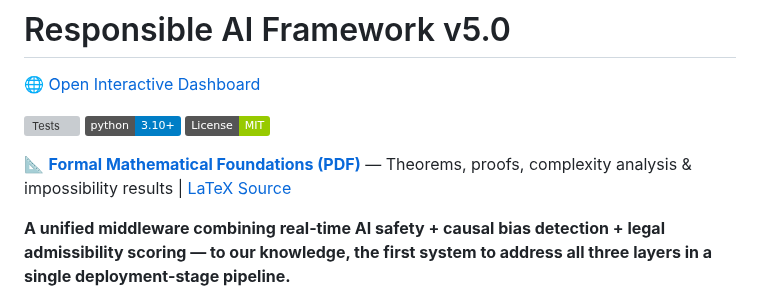
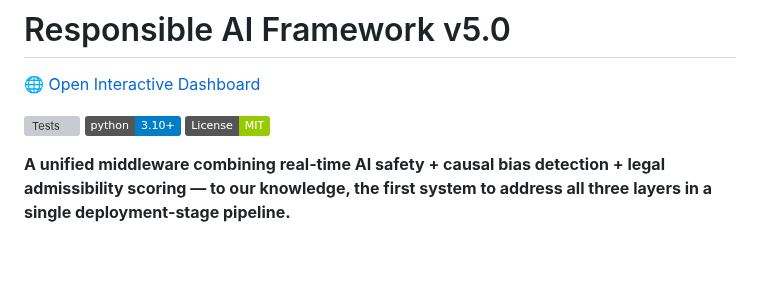
Before and after one commit to NirmalanSK/responsible-ai-framework, a Markdown page: README.md, the part around the change. GitHub-like rendering; badges without logos; blank space fills up the shorter version; grey boxes are pictures that could not be loaded.

Commit message:
Remove PDF link from README
Removed link to formal mathematical foundations PDF from README.

```diff
--- a/README.md
+++ b/README.md
@@ -6,7 +6,6 @@
 [![Python 3.10+](https://img.shields.io/badge/python-3.10+-blue.svg)](https://www.python.org/downloads/)
 [![License: MIT](https://img.shields.io/badge/License-MIT-green.svg)](LICENSE)
 
-📐 **[Formal Mathematical Foundations (PDF)](docs/phd_math_proofs.pdf)** — Theorems, proofs, complexity analysis & impossibility results | [LaTeX Source](docs/phd_math_proofs.tex)
 
 **A unified middleware combining real-time AI safety + causal bias detection + legal admissibility scoring — to our knowledge, the first system to address all three layers in a single deployment-stage pipeline.**
 
```
